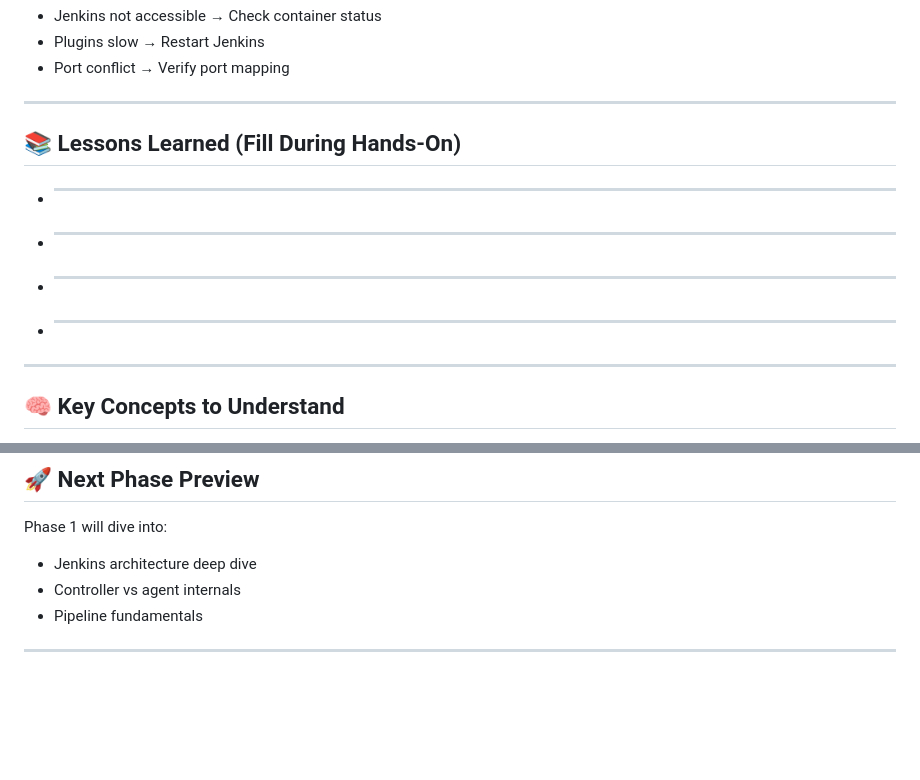
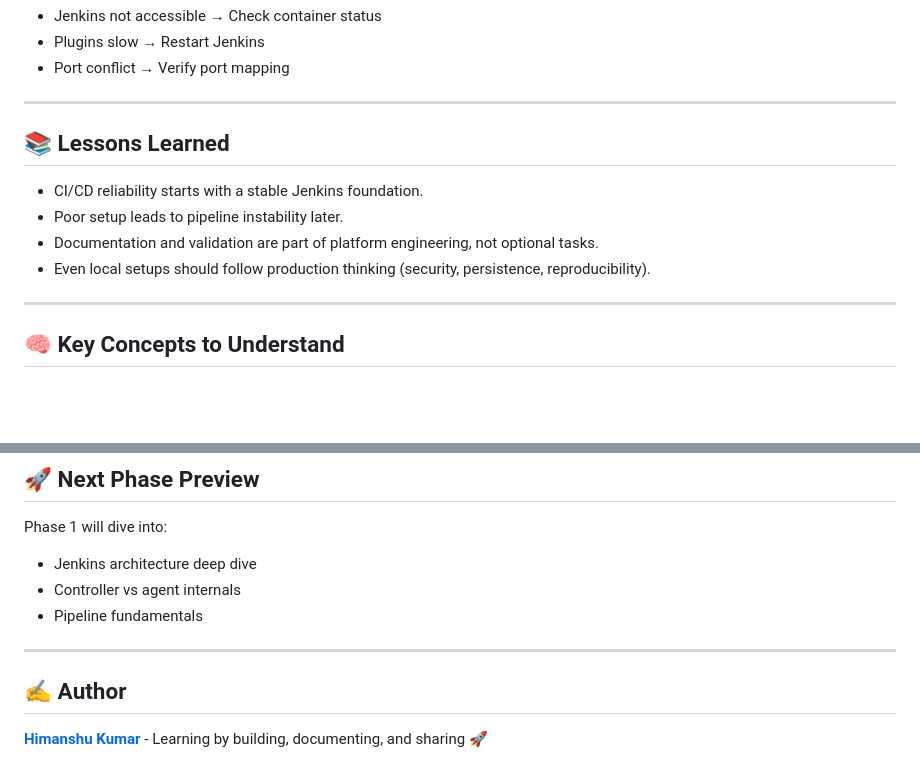
Before and after one commit to H1manshu-Kumar/jenkins, a Markdown page: 01-setup/README.md, 2 parts joined by grey strips. GitHub-like rendering; blank space fills up the shorter version.

```diff
--- a/01-setup/README.md
+++ b/01-setup/README.md
@@ -178,12 +171,12 @@ Common issues:
 
 ---
 
-## 📚 Lessons Learned (Fill During Hands‑On)
+## 📚 Lessons Learned
 
-- ____________________________________
-- ____________________________________
-- ____________________________________
-- ____________________________________
+- CI/CD reliability starts with a stable Jenkins foundation.
+- Poor setup leads to pipeline instability later.
+- Documentation and validation are part of platform engineering, not optional tasks.
+- Even local setups should follow production thinking (security, persistence, reproducibility).
 
 ---
 
@@ -239,3 +219,7 @@ Phase 1 will dive into:
 - Pipeline fundamentals
 
 ---
+
+## ✍️ Author
+
+**[Himanshu Kumar](https://www.linkedin.com/in/h1manshu-kumar/)** - Learning by building, documenting, and sharing 🚀
```
Also changed, not shown: other parts of 01-setup/README.md (+27 -47 lines).
